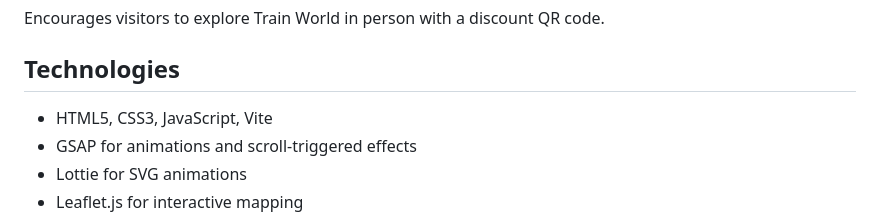
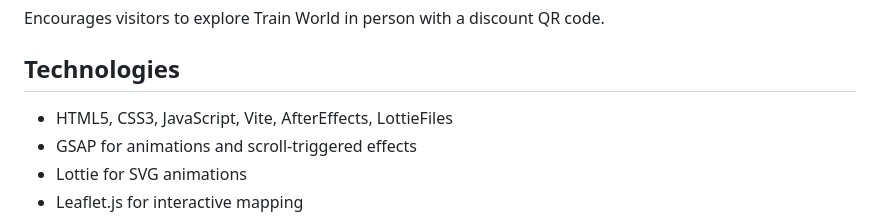
Before and after one commit to Marat200118/Full-Spead-Ahead, a Markdown page: README.md, the part around the change printed below. Rendered like a GitHub page.

```diff
--- a/README.md
+++ b/README.md
@@ -35,7 +37,7 @@ Encourages visitors to explore Train World in person with a discount QR code.
 
 ## Technologies
 
-- HTML5, CSS3, JavaScript, Vite
+- HTML5, CSS3, JavaScript, Vite, AfterEffects, LottieFiles
 - GSAP for animations and scroll-triggered effects
 - Lottie for SVG animations
 - Leaflet.js for interactive mapping
```
Also changed, not shown: other parts of README.md (+2 -0 lines).
